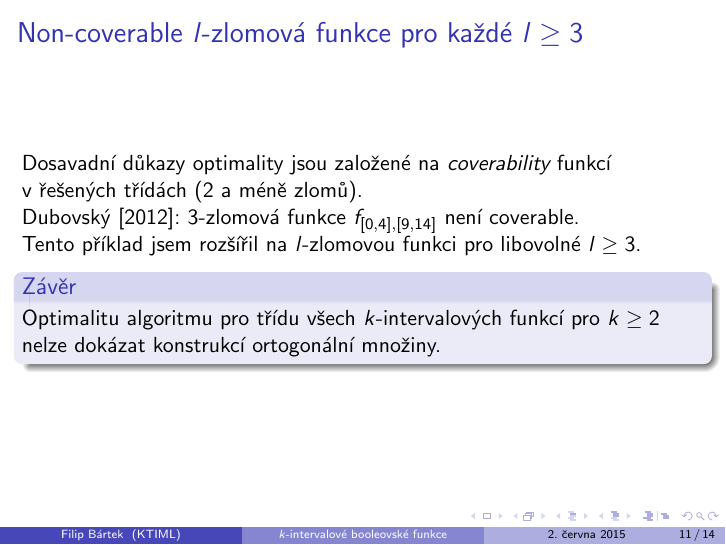
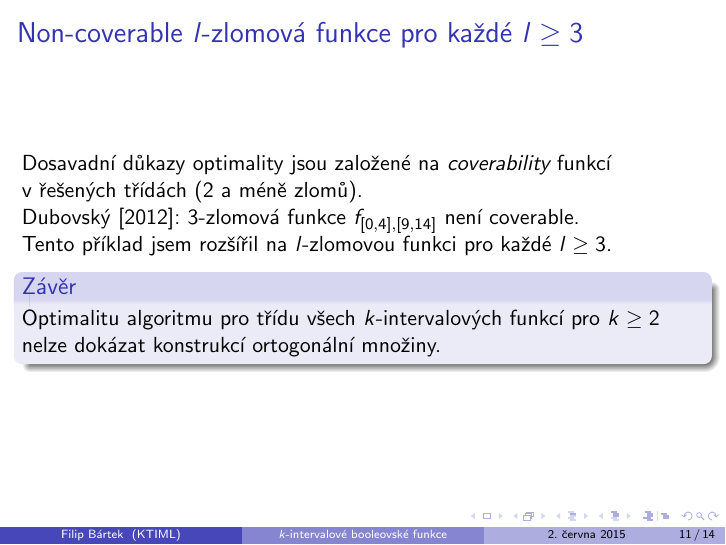
Before and after one commit to filipbartek/ibf, LaTeX slides (defense.tex): page 11 of 20. Compiled offline with pdfLaTeX.

Commit message:
Rephrase

```diff
--- a/defense.tex
+++ b/defense.tex
@@ -290,7 +290,7 @@ Dosavadní důkazy optimality jsou založené na \emph{coverability} funkcí v~
 
 \citet{Dubovsky2012}: $3$-zlomová funkce $f_{\interval{0}{4}, \interval{9}{14}}$ není coverable.
 
-Tento příklad jsem rozšířil na $l$-zlomovou funkci pro libovolné $l \geq 3$.
+Tento příklad jsem rozšířil na $l$-zlomovou funkci pro každé $l \geq 3$.
 
 \begin{conclusion}
 Optimalitu algoritmu pro třídu všech $k$-intervalových funkcí pro $k \geq 2$ nelze dokázat konstrukcí ortogonální množiny.
```
